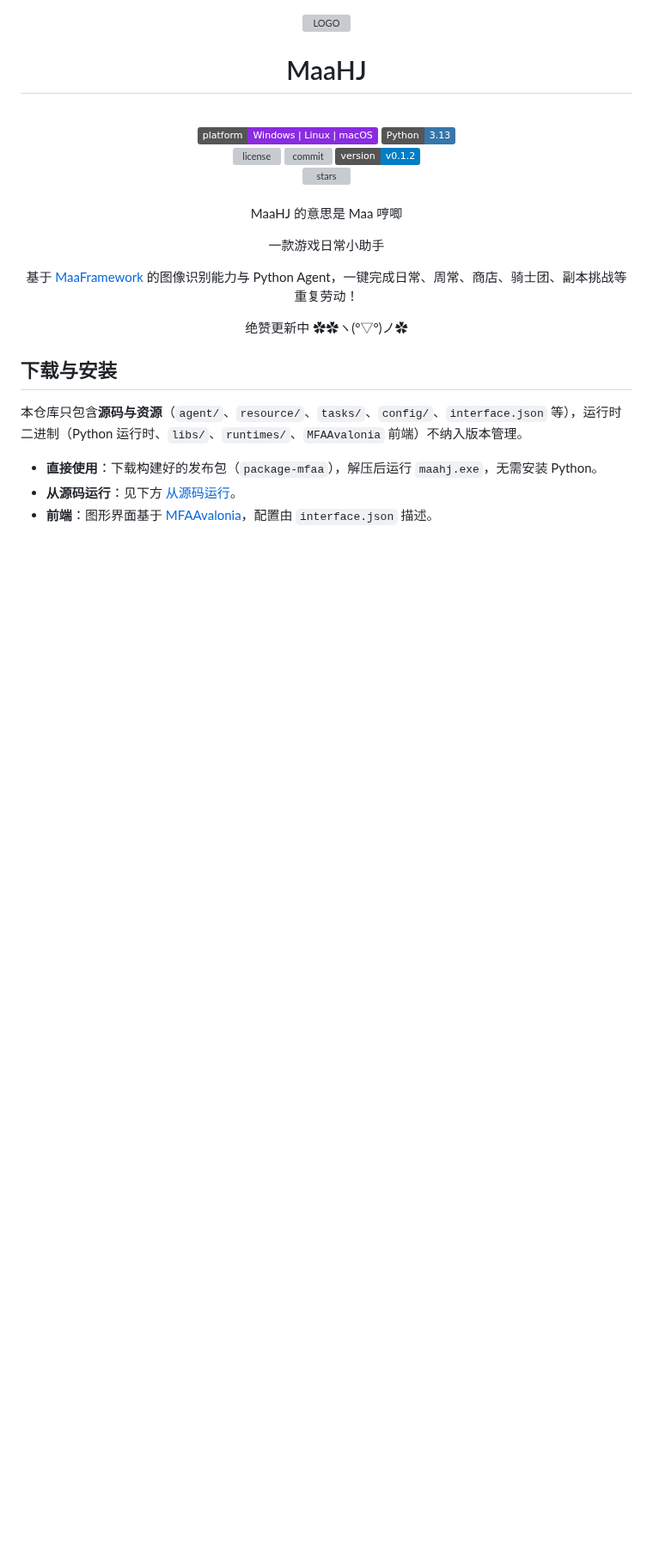
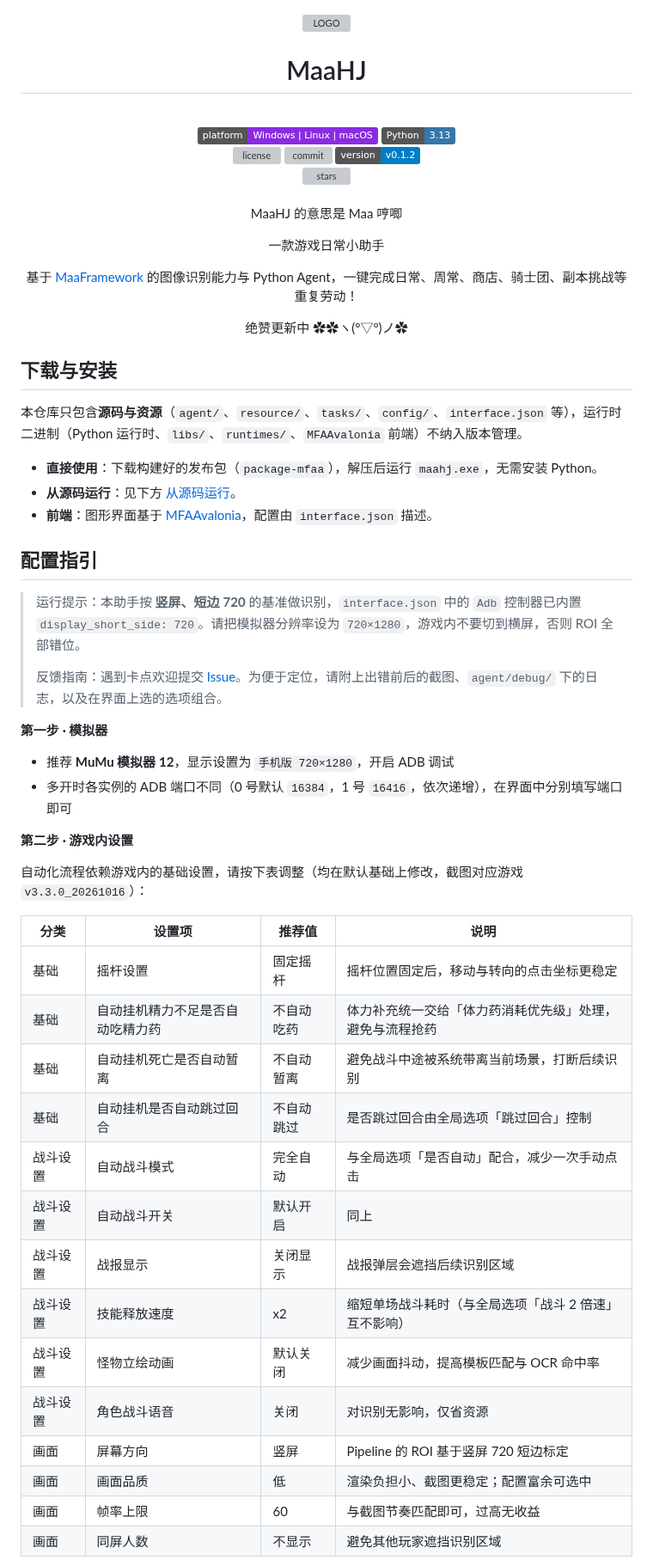
Before and after one commit to 404Ming/MaaHJ, a Markdown page: README.md, the part around one of its changes. Shown at 86% size. Rendered like a GitHub page; badges without logos; blank space fills up the shorter version; grey boxes are pictures that could not be loaded.

```diff
--- a/README.md
+++ b/README.md
@@ -38,3 +38,36 @@ MaaHJ 的意思是 Maa 哼唧
 - **直接使用**：下载构建好的发布包（`package-mfaa`），解压后运行 `maahj.exe`，无需安装 Python。
 - **从源码运行**：见下方 [从源码运行](#从源码运行)。
 - **前端**：图形界面基于 [MFAAvalonia](https://github.com/SweetSmellFox/MFAAvalonia)，配置由 `interface.json` 描述。
+
+## 配置指引
+
+> 运行提示：本助手按 **竖屏、短边 720** 的基准做识别，`interface.json` 中的 `Adb` 控制器已内置 `display_short_side: 720`。请把模拟器分辨率设为 `720×1280`，游戏内不要切到横屏，否则 ROI 全部错位。
+>
+> 反馈指南：遇到卡点欢迎提交 [Issue](https://github.com/404Ming/MaaHJ/issues)。为便于定位，请附上出错前后的截图、`agent/debug/` 下的日志，以及在界面上选的选项组合。
+
+**第一步 · 模拟器**
+
+- 推荐 **MuMu 模拟器 12**，显示设置为 `手机版 720×1280`，开启 ADB 调试
+- 多开时各实例的 ADB 端口不同（0 号默认 `16384`，1 号 `16416`，依次递增），在界面中分别填写端口即可
+
+**第二步 · 游戏内设置**
+
+自动化流程依赖游戏内的基础设置，请按下表调整（均在默认基础上修改，截图对应游戏 `v3.3.0_20261016`）：
+
+| 分类 | 设置项 | 推荐值 | 说明 |
+| --- | --- | --- | --- |
+| 基础 | 摇杆设置 | 固定摇杆 | 摇杆位置固定后，移动与转向的点击坐标更稳定 |
+| 基础 | 自动挂机精力不足是否自动吃精力药 | 不自动吃药 | 体力补充统一交给「体力药消耗优先级」处理，避免与流程抢药 |
+| 基础 | 自动挂机死亡是否自动暂离 | 不自动暂离 | 避免战斗中途被系统带离当前场景，打断后续识别 |
+| 基础 | 自动挂机是否自动跳过回合 | 不自动跳过 | 是否跳过回合由全局选项「跳过回合」控制 |
+| 战斗设置 | 自动战斗模式 | 完全自动 | 与全局选项「是否自动」配合，减少一次手动点击 |
+| 战斗设置 | 自动战斗开关 | 默认开启 | 同上 |
+| 战斗设置 | 战报显示 | 关闭显示 | 战报弹层会遮挡后续识别区域 |
+| 战斗设置 | 技能释放速度 | x2 | 缩短单场战斗耗时（与全局选项「战斗 2 倍速」互不影响） |
+| 战斗设置 | 怪物立绘动画 | 默认关闭 | 减少画面抖动，提高模板匹配与 OCR 命中率 |
+| 战斗设置 | 角色战斗语音 | 关闭 | 对识别无影响，仅省资源 |
+| 画面 | 屏幕方向 | 竖屏 | Pipeline 的 ROI 基于竖屏 720 短边标定 |
+| 画面 | 画面品质 | 低 | 渲染负担小、截图更稳定；配置富余可选中 |
+| 画面 | 帧率上限 | 60 | 与截图节奏匹配即可，过高无收益 |
+| 画面 | 同屏人数 | 不显示 | 避免其他玩家遮挡识别区域 |
+
```
Also changed, not shown: other parts of README.md (+26 -7 lines), docs/images/settings-basic.png (added), docs/images/settings-battle.png (added), docs/images/settings-display.png (added).
